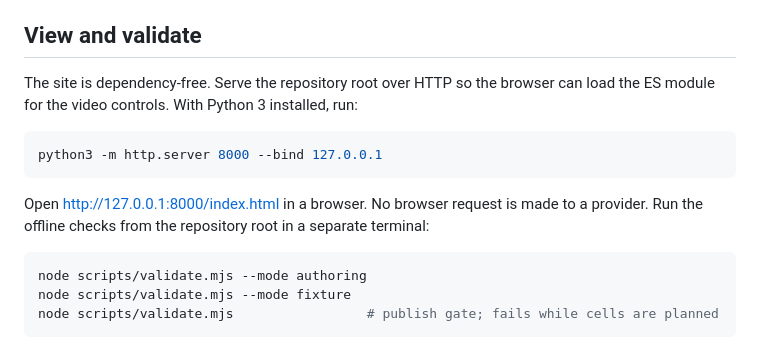
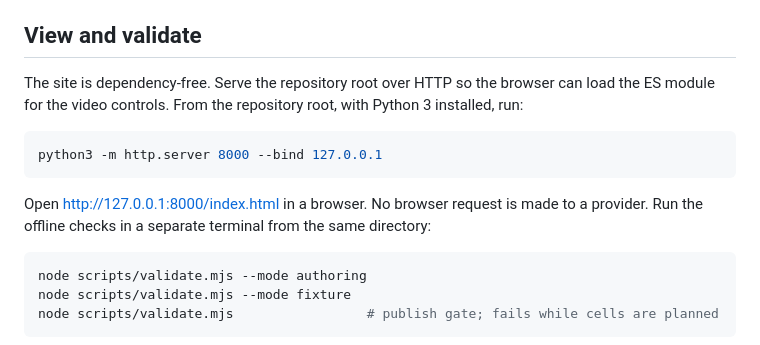
Before and after one commit to oldwinter/official-prompt-gallery, a Markdown page: video/README.md, the part around the change. Rendered like a GitHub page.

Commit message:
docs: run the preview server from the repository root
python3 -m http.server serves the current working directory. The
preview command 404s unless it is started at the gallery root.

````diff
--- a/video/README.md
+++ b/video/README.md
@@ -25,15 +25,16 @@ supplies exact-model capability evidence.
 ## View and validate
 
 The site is dependency-free. Serve the repository root over HTTP so the browser
-can load the ES module for the video controls. With Python 3 installed, run:
+can load the ES module for the video controls. From the repository root, with
+Python 3 installed, run:
 
 ```console
 python3 -m http.server 8000 --bind 127.0.0.1
 ```
 
 Open <http://127.0.0.1:8000/index.html> in a browser. No browser request is made
-to a provider. Run the offline checks from the repository root in a separate
-terminal:
+to a provider. Run the offline checks in a separate terminal from the same
+directory:
 
 ```console
 node scripts/validate.mjs --mode authoring
````
